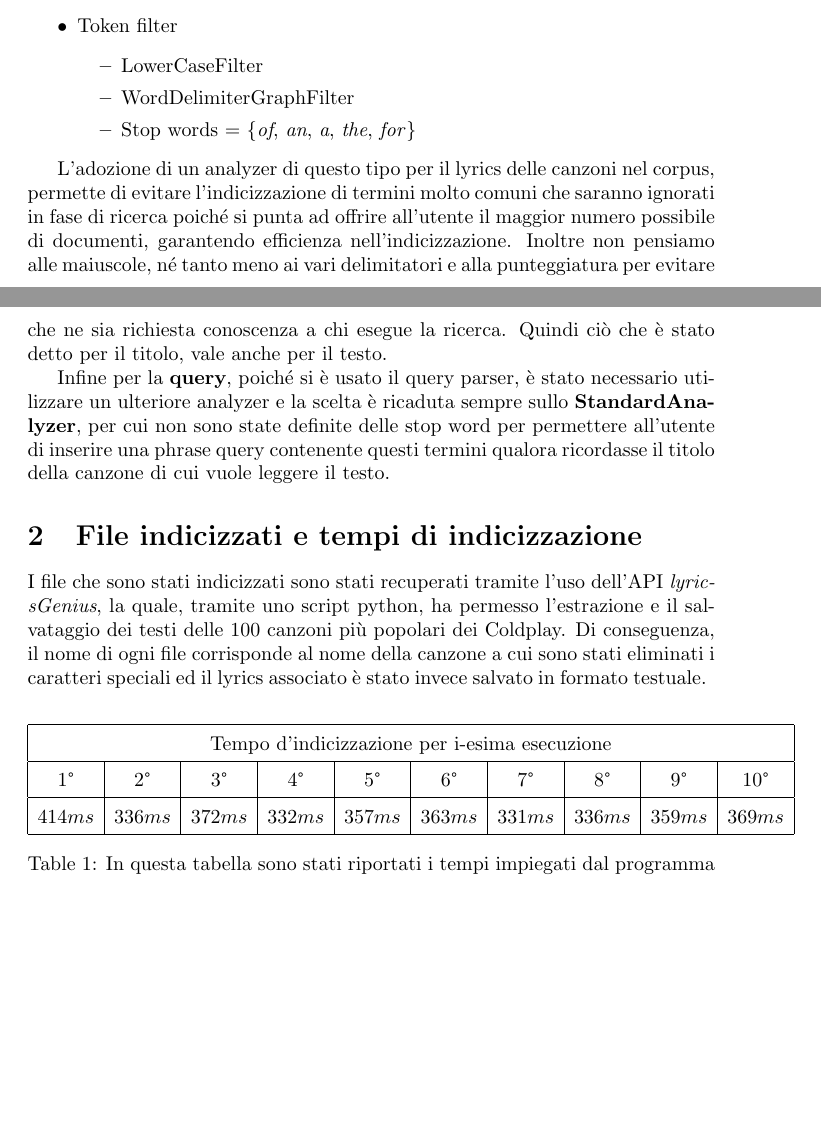
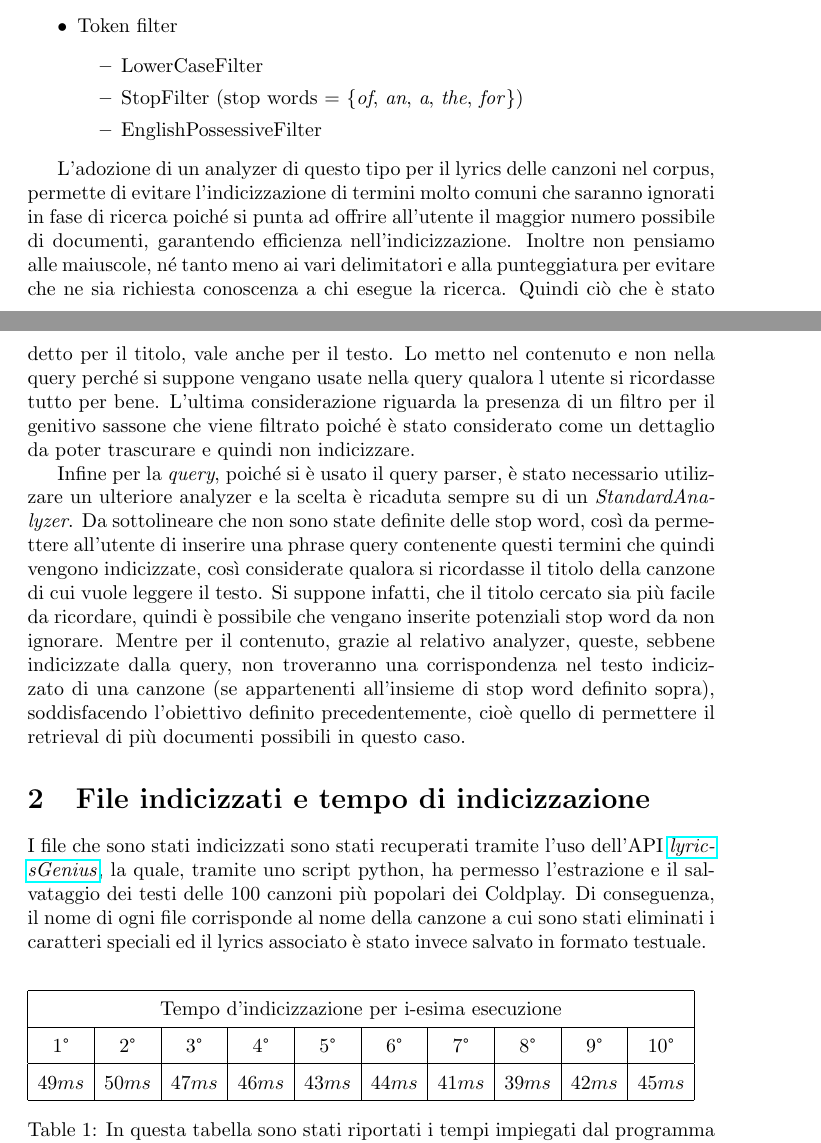
Before and after one commit to Gatto99/DataEngineering, a LaTeX problem sheet (Homework2/LyriRet.tex): two parts of pages 1 and 2 of 2 before the commit and two parts of pages 1 and 2 of 3 after it, joined at a grey line, cut so that both start at the same text, the shorter picture padded with empty space. Compiled offline with pdfLaTeX.

Commit message:
Modifiche .tex per tempi di indicizzazione

```diff
--- a/Homework2/LyriRet.tex
+++ b/Homework2/LyriRet.tex
@@ -2,6 +2,7 @@
 \usepackage[utf8]{inputenc}
 \usepackage{multirow}
 \usepackage{multicol}
+\usepackage{hyperref}
 
 \title{IDD: Homework2}
 \author{Davide Gattini}
@@ -31,22 +31,24 @@ Anche per il campo \textit{content} viene applicato lo \textit{StandardAnalyzer}
 \begin{itemize}
 	\item Tokenizer
 	\begin{itemize}
-		\item WhiteSpaceTokenizer
+		\item StandardTokenizer
 	\end{itemize}
 	\item Token filter
 	\begin{itemize}
 		\item LowerCaseFilter
-		\item WordDelimiterGraphFilter
-		\item Stop words = \{\textit{of}, \textit{an}, \textit{a}, \textit{the}, \textit{for}\}
+		\item StopFilter (stop words = \{\textit{of}, \textit{an}, \textit{a}, \textit{the}, \textit{for}\})
+        \item EnglishPossessiveFilter
 	\end{itemize}
 \end{itemize}
 
-L'adozione di un analyzer di questo tipo per il lyrics delle canzoni nel corpus, permette di evitare l'indicizzazione di termini molto comuni che saranno ignorati in fase di ricerca poiché si punta ad offrire all'utente il maggior numero possibile di documenti, garantendo efficienza nell'indicizzazione. Inoltre non pensiamo alle maiuscole, né tanto meno ai vari delimitatori e alla punteggiatura per evitare che ne sia richiesta conoscenza a chi esegue la ricerca. Quindi ciò che è stato detto per il titolo, vale anche per il testo.
+L'adozione di un analyzer di questo tipo per il lyrics delle canzoni nel corpus, permette di evitare l'indicizzazione di termini molto comuni che saranno ignorati in fase di ricerca poiché si punta ad offrire all'utente il maggior numero possibile di documenti, garantendo efficienza nell'indicizzazione. Inoltre non pensiamo alle maiuscole, né tanto meno ai vari delimitatori e alla punteggiatura per evitare che ne sia richiesta conoscenza a chi esegue la ricerca. Quindi ciò che è stato detto per il titolo, vale anche per il testo. Lo metto nel contenuto e non nella query perché si suppone vengano usate nella query qualora l utente si ricordasse tutto per bene.
+L'ultima considerazione riguarda la presenza di un filtro per il genitivo sassone che viene filtrato poiché è stato considerato come un dettaglio da poter trascurare e quindi non indicizzare.
 
-Infine per la \textbf{query}, poiché si è usato il query parser, è stato necessario utilizzare un ulteriore analyzer e la scelta è ricaduta sempre sullo \textbf{StandardAnalyzer}, per cui non sono state definite delle stop word per permettere all'utente di inserire una phrase query contenente questi termini qualora ricordasse il titolo della canzone di cui vuole leggere il testo.
+Infine per la \textit{query}, poiché si è usato il query parser, è stato necessario utilizzare un ulteriore analyzer e la scelta è ricaduta sempre su di un \textit{StandardAnalyzer}.
+Da sottolineare che non sono state definite delle stop word, così da permettere all'utente di inserire una phrase query contenente questi termini che quindi vengono indicizzate, così considerate qualora si ricordasse il titolo della canzone di cui vuole leggere il testo. Si suppone infatti, che il titolo cercato sia più facile da ricordare, quindi è possibile che vengano inserite potenziali stop word da non ignorare. Mentre per il contenuto, grazie al relativo analyzer, queste, sebbene indicizzate dalla query, non troveranno una corrispondenza nel testo indicizzato di una canzone (se appartenenti all'insieme di stop word definito sopra), soddisfacendo l'obiettivo definito precedentemente, cioè quello di permettere il retrieval di più documenti possibili in questo caso.
 
-\section{File indicizzati e tempi di indicizzazione}
-I file che sono stati indicizzati sono stati recuperati tramite l'uso dell'API \textit{lyricsGenius}, la quale, tramite uno script python, ha permesso l'estrazione e il salvataggio dei testi delle 100 canzoni più popolari dei Coldplay. Di conseguenza, il nome di ogni file corrisponde al nome della canzone a cui sono stati eliminati i caratteri speciali ed il lyrics associato è stato invece salvato in formato testuale.
+\section{File indicizzati e tempo di indicizzazione}
+I file che sono stati indicizzati sono stati recuperati tramite l'uso dell'API \href{https://lyricsgenius.readthedocs.io/en/master/}{\textit{lyricsGenius}}, la quale, tramite uno script python, ha permesso l'estrazione e il salvataggio dei testi delle 100 canzoni più popolari dei Coldplay. Di conseguenza, il nome di ogni file corrisponde al nome della canzone a cui sono stati eliminati i caratteri speciali ed il lyrics associato è stato invece salvato in formato testuale.
 \begingroup
 \setlength{\tabcolsep}{5pt} % Default value: 6pt
 \renewcommand{\arraystretch}{1.5} % Default value: 1
@@ -58,7 +60,7 @@ I file che sono stati indicizzati sono stati recuperati tramite l'uso dell'API \
     \hline
     1° & 2° & 3° & 4° & 5° & 6° & 7° & 8° & 9° & 10° \\
     \hline
-        $414ms$ & $336ms$ & $372ms$ & $332ms$ & $357ms$ & $363ms$ & $331ms$ & $336ms$ & $359ms$ & $369ms$ \\
+        $49ms$ & $50ms$ & $47ms$ & $46ms$ & $43ms$ & $44ms$ & $41ms$ & $39ms$ & $42ms$ & $45ms$ \\
     \hline
     \end{tabular}
     \caption{In questa tabella sono stati riportati i tempi impiegati dal programma per indicizzare i documenti nel corpus. Si ha una media di $\sim{357ms}$.}
```
Also changed, not shown: Homework2/LyriRet.tex (38 more changed lines).
